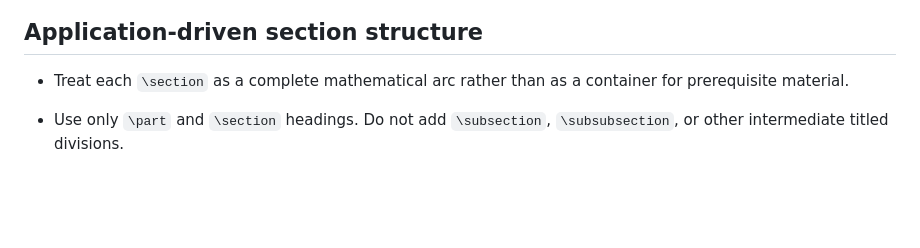
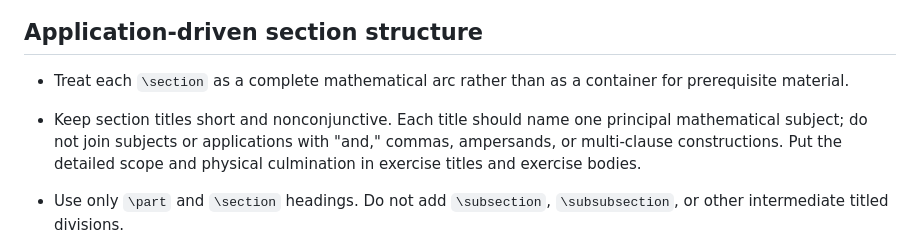
Before and after one commit to PaulGustafson/paulgustafson.github.io, a Markdown page: AGENTS.md, the part around the change. Drawn GitHub-style; blank space fills up the shorter version.

Commit message:
Record concise section title rule

```diff
--- a/AGENTS.md
+++ b/AGENTS.md
@@ -64,6 +64,10 @@ These rules apply to the manuscript entry point
 
 - Treat each `\section` as a complete mathematical arc rather than as a
   container for prerequisite material.
+- Keep section titles short and nonconjunctive. Each title should name one
+  principal mathematical subject; do not join subjects or applications with
+  "and," commas, ampersands, or multi-clause constructions. Put the detailed
+  scope and physical culmination in exercise titles and exercise bodies.
 - Use only `\part` and `\section` headings. Do not add `\subsection`,
   `\subsubsection`, or other intermediate titled divisions.
 - Every section must culminate in a substantial exercise that derives or uses
```
